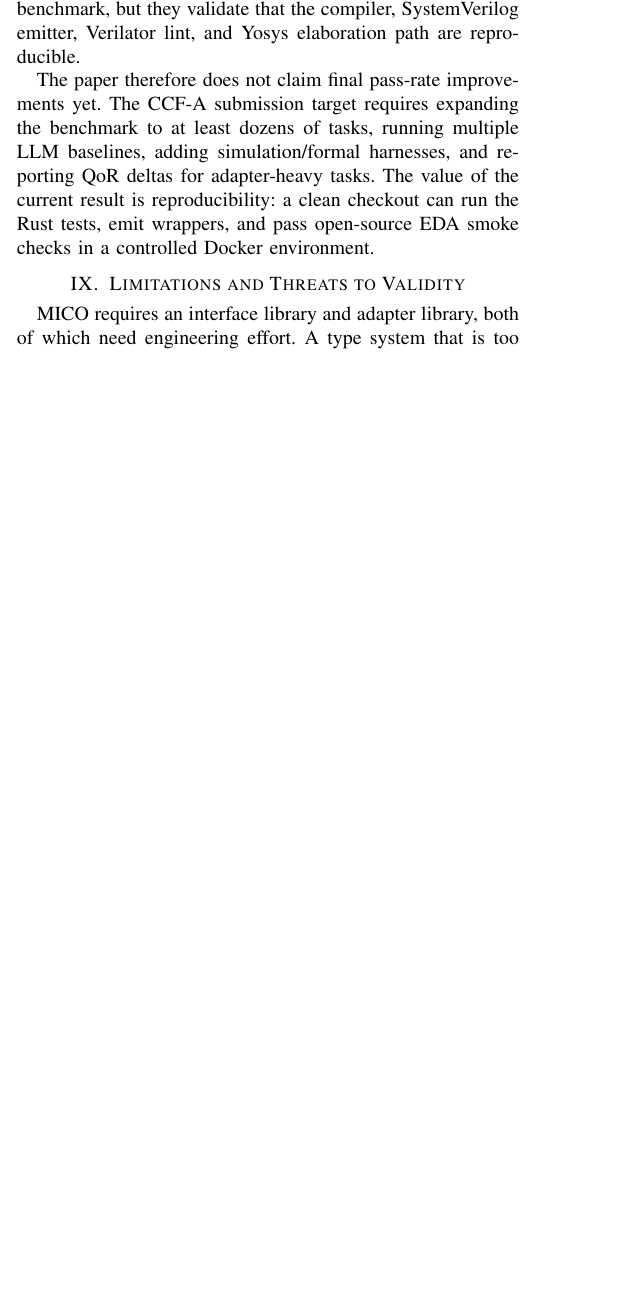
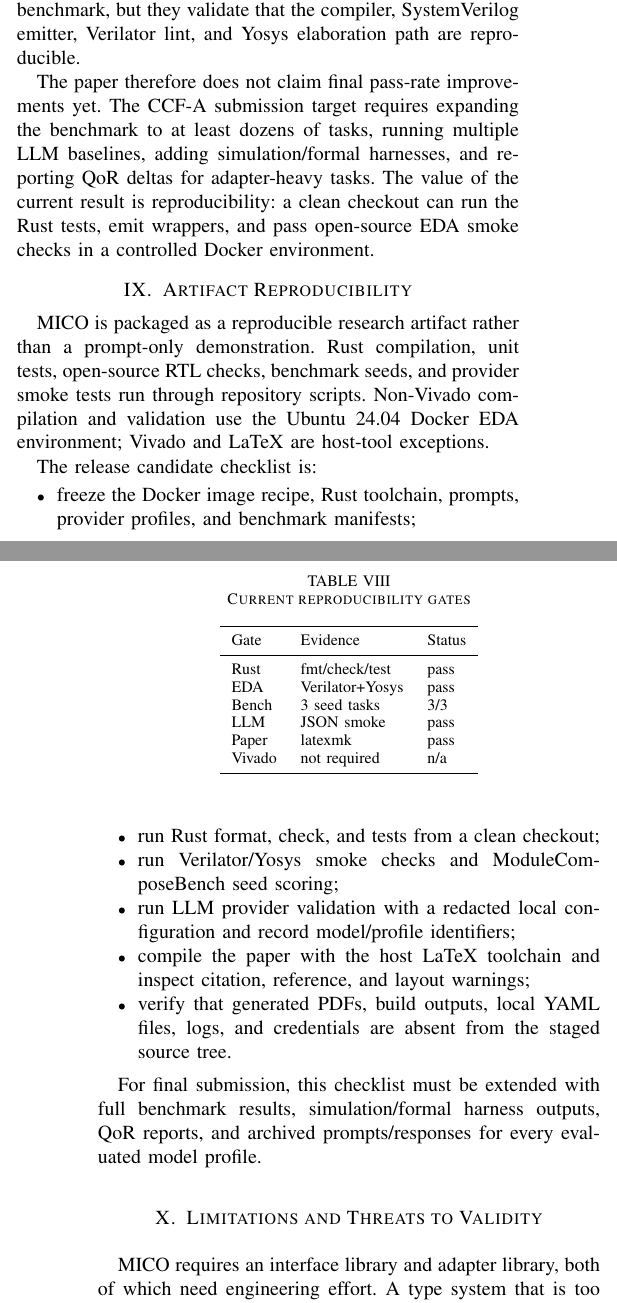
Before and after one commit to NayCheno/mico, a LaTeX paper (paper/main.tex, which reads paper/sections/09_artifact_reproducibility.tex): part of one column of page 4 of 5 before the commit and two parts of the columns of pages 4 and 5 of 5 after it, the two joined at a grey line, cut so that both start at the same text, the shorter picture padded with empty space. Compiled offline with pdfLaTeX.

Commit message:
paper: finalize reproducibility and submission checklist

```diff
--- /dev/null
+++ b/paper/sections/09_artifact_reproducibility.tex
@@ -0,0 +1,33 @@
+\section{Artifact Reproducibility}
+
+MICO is packaged as a reproducible research artifact rather than a prompt-only demonstration. Rust compilation, unit tests, open-source RTL checks, benchmark seeds, and provider smoke tests run through repository scripts. Non-Vivado compilation and validation use the Ubuntu 24.04 Docker EDA environment; Vivado and LaTeX are host-tool exceptions.
+
+\begin{table}[t]
+  \centering
+  \caption{Current reproducibility gates}
+  \begin{tabular}{lll}
+    \toprule
+    Gate & Evidence & Status \\
+    \midrule
+    Rust & fmt/check/test & pass \\
+    EDA & Verilator+Yosys & pass \\
+    Bench & 3 seed tasks & 3/3 \\
+    LLM & JSON smoke & pass \\
+    Paper & latexmk & pass \\
+    Vivado & not required & n/a \\
+    \bottomrule
+  \end{tabular}
+\end{table}
+
+The release candidate checklist is:
+
+\begin{itemize}
+  \item freeze the Docker image recipe, Rust toolchain, prompts, provider profiles, and benchmark manifests;
+  \item run Rust format, check, and tests from a clean checkout;
+  \item run Verilator/Yosys smoke checks and ModuleComposeBench seed scoring;
+  \item run LLM provider validation with a redacted local configuration and record model/profile identifiers;
+  \item compile the paper with the host LaTeX toolchain and inspect citation, reference, and layout warnings;
+  \item verify that generated PDFs, build outputs, local YAML files, logs, and credentials are absent from the staged source tree.
+\end{itemize}
+
+For final submission, this checklist must be extended with full benchmark results, simulation/formal harness outputs, QoR reports, and archived prompts/responses for every evaluated model profile.
```
Also changed, not shown: paper/main.tex (+1 -0 lines).
